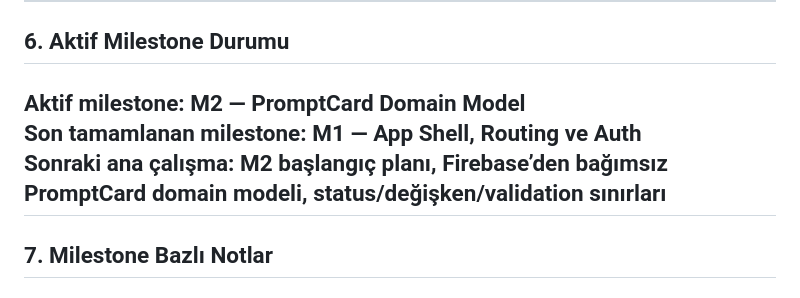
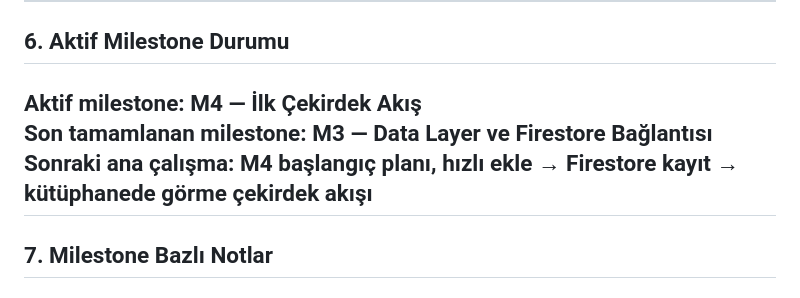
Before and after one commit to OnurErdil/prompt_manager, a Markdown page: docs/09_development_notes.md, the part around one of its changes. Rendered like a GitHub page.

```diff
--- a/docs/09_development_notes.md
+++ b/docs/09_development_notes.md
@@ -113,9 +113,9 @@ Ne yapılacak veya nereye taşınacak?
 
 ## 6. Aktif Milestone Durumu
 
-**Aktif milestone:** M2 — PromptCard Domain Model
-**Son tamamlanan milestone:** M1 — App Shell, Routing ve Auth
-**Sonraki ana çalışma:** M2 başlangıç planı, Firebase’den bağımsız PromptCard domain modeli, status/değişken/validation sınırları
+**Aktif milestone:** M4 — İlk Çekirdek Akış
+**Son tamamlanan milestone:** M3 — Data Layer ve Firestore Bağlantısı
+**Sonraki ana çalışma:** M4 başlangıç planı, hızlı ekle → Firestore kayıt → kütüphanede görme çekirdek akışı
 ---
 
 ## 7. Milestone Bazlı Notlar
```
Also changed, not shown: other parts of docs/09_development_notes.md (+54 -0 lines).
